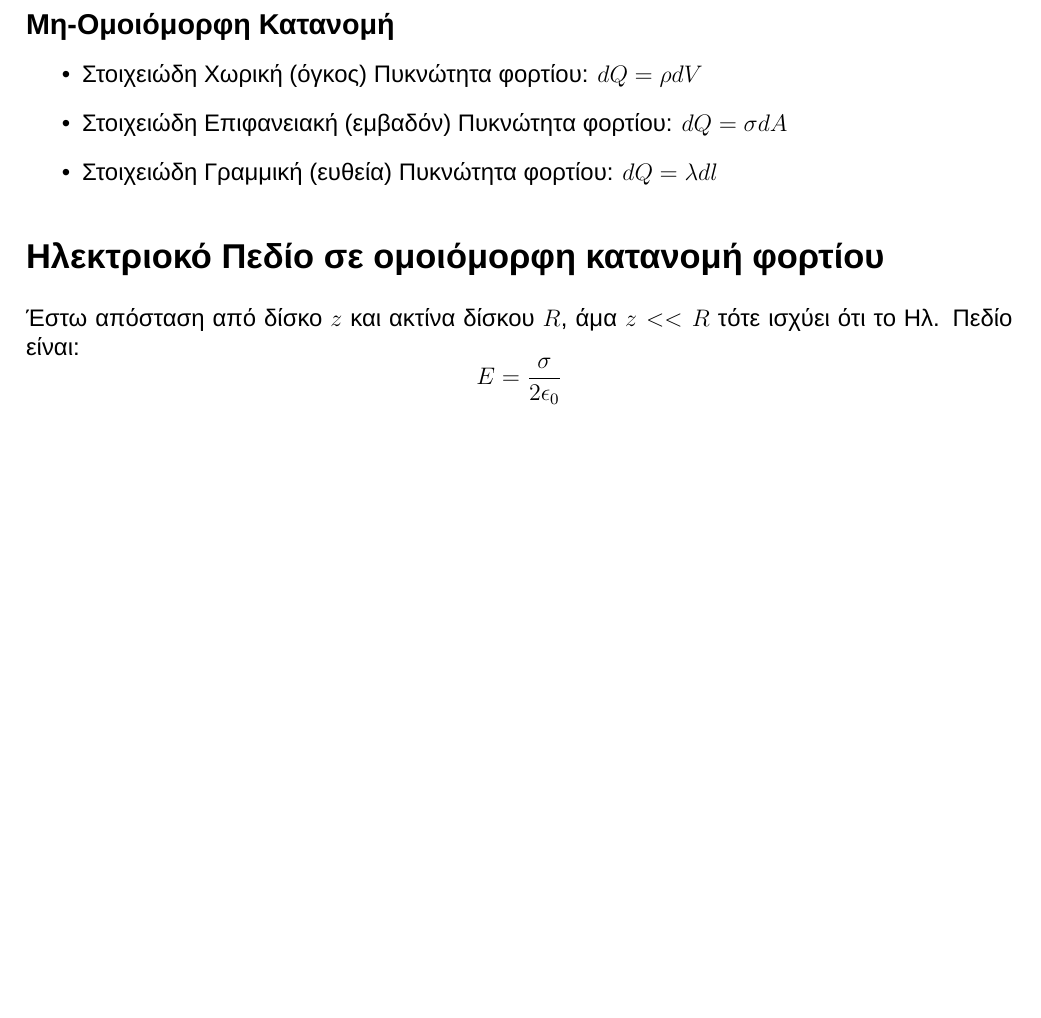
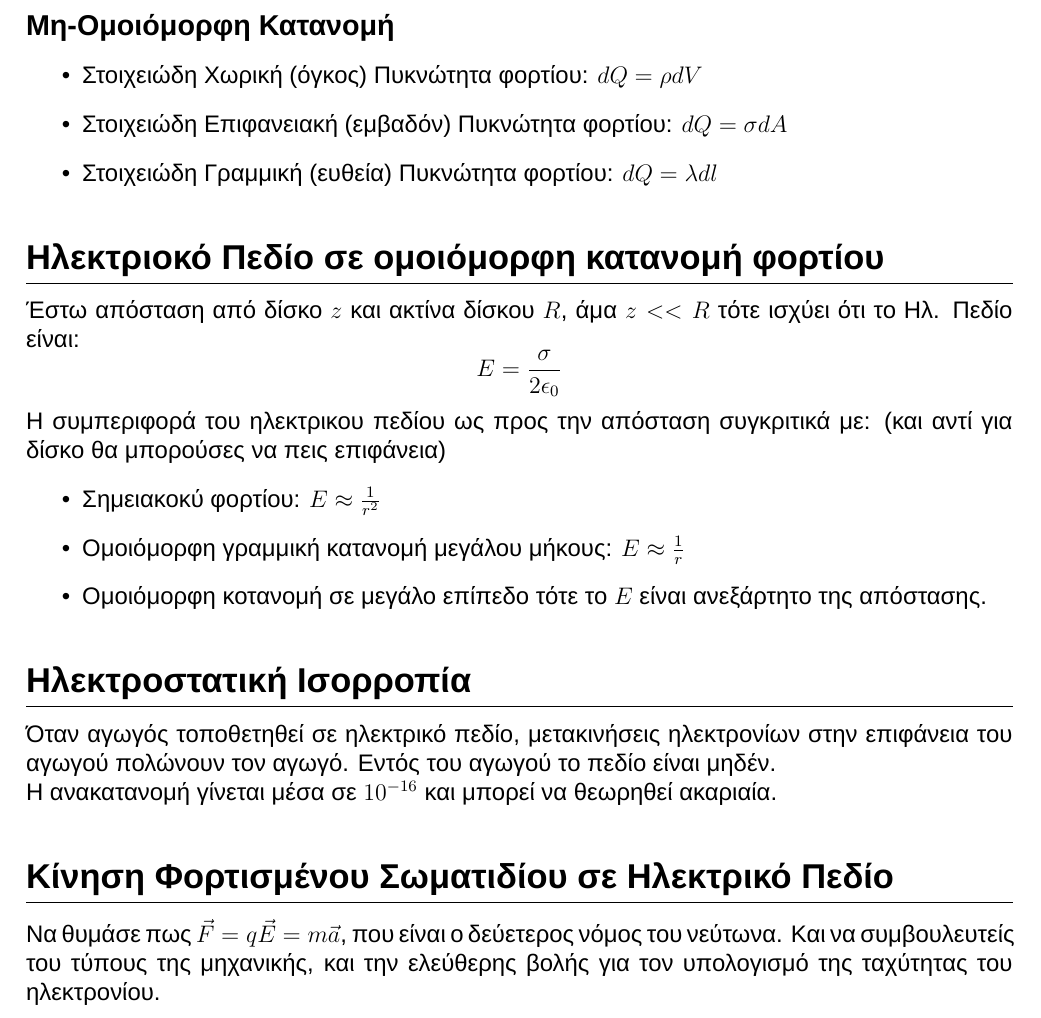
Before and after one commit to theolaos/simeiwseis, a LaTeX document (pdf_notes/semester1/Electronic_Physics/formula_sheet.tex): part of page 2 of 2, cut so that both start at the same text, the shorter picture padded with empty space. Compiled offline with XeLaTeX.

Commit message:
μορ σταφ

```diff
--- a/pdf_notes/semester1/Electronic_Physics/formula_sheet.tex
+++ b/pdf_notes/semester1/Electronic_Physics/formula_sheet.tex
@@ -187,8 +187,40 @@
 \end{itemize}
 
 \section*{Ηλεκτριοκό Πεδίο σε ομοιόμορφη κατανομή φορτίου}
+\vspace{-.4cm}
+\hrule
+\vspace{0.3cm}
 
 Έστω απόσταση από δίσκο $z$ και ακτίνα δίσκου $R$, άμα $z<<R$ τότε ισχύει ότι το Ηλ. Πεδίο είναι:
 $$E = \frac{\sigma}{2\epsilon_0}$$
 
+Η συμπεριφορά του ηλεκτρικου πεδίου ως προς την απόσταση συγκριτικά με: (και αντί για δίσκο θα μπορούσες να πεις επιφάνεια)
+\begin{itemize}
+    \item Σημειακοκύ φορτίου: $E \approx \frac{1}{r^2}$
+    \item Ομοιόμορφη γραμμική κατανομή μεγάλου μήκους: $E \approx \frac{1}{r}$
+    \item Ομοιόμορφη κοτανομή σε μεγάλο επίπεδο τότε το $E$ είναι ανεξάρτητο της απόστασης.
+\end{itemize}
+
+\section*{Ηλεκτροστατική Ισορροπία}
+\vspace{-.4cm}
+\hrule
+\vspace{0.3cm}
+
+Όταν αγωγός τοποθετηθεί σε ηλεκτρικό πεδίο,
+μετακινήσεις ηλεκτρονίων στην επιφάνεια του
+αγωγού πολώνουν τον αγωγό. Εντός του
+αγωγού το πεδίο είναι μηδέν.
+
+Η ανακατανομή γίνεται μέσα σε $10^{-16}$ και μπορεί να
+θεωρηθεί ακαριαία.
+
+\section*{Κίνηση Φορτισμένου Σωματιδίου σε Ηλεκτρικό Πεδίο}
+\vspace{-.4cm}
+\hrule
+\vspace{0.3cm}
+
+Να θυμάσε πως $\vec{F} = q\vec{E} = m\vec{a}$, που είναι ο δεύετερος νόμος του νεύτωνα.
+Και να συμβουλευτείς του τύπους της μηχανικής, και την ελεύθερης βολής για τον υπολογισμό
+της ταχύτητας του ηλεκτρονίου.
+
 \end{document}
```
Also changed, not shown: pdf_notes/semester1/Electronic_Physics/formula_sheet.pdf.
